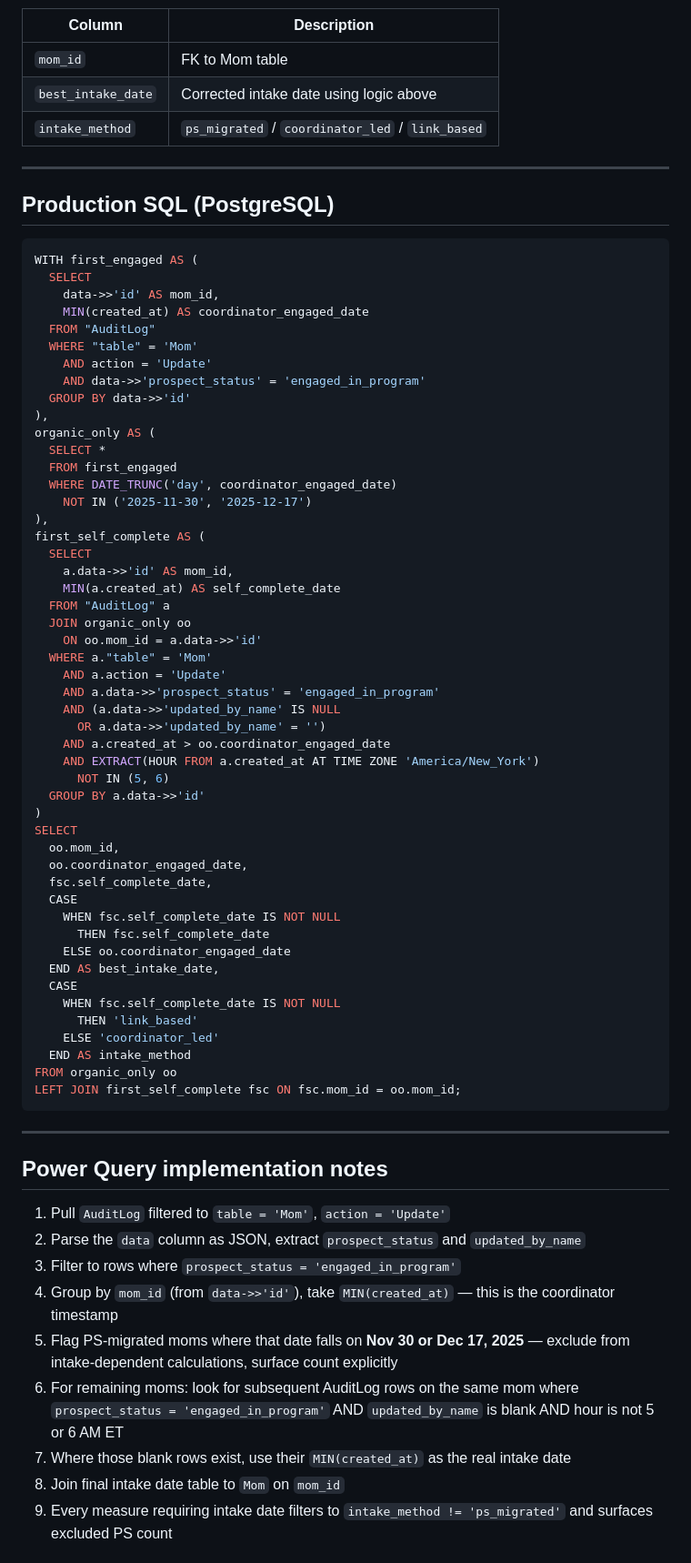
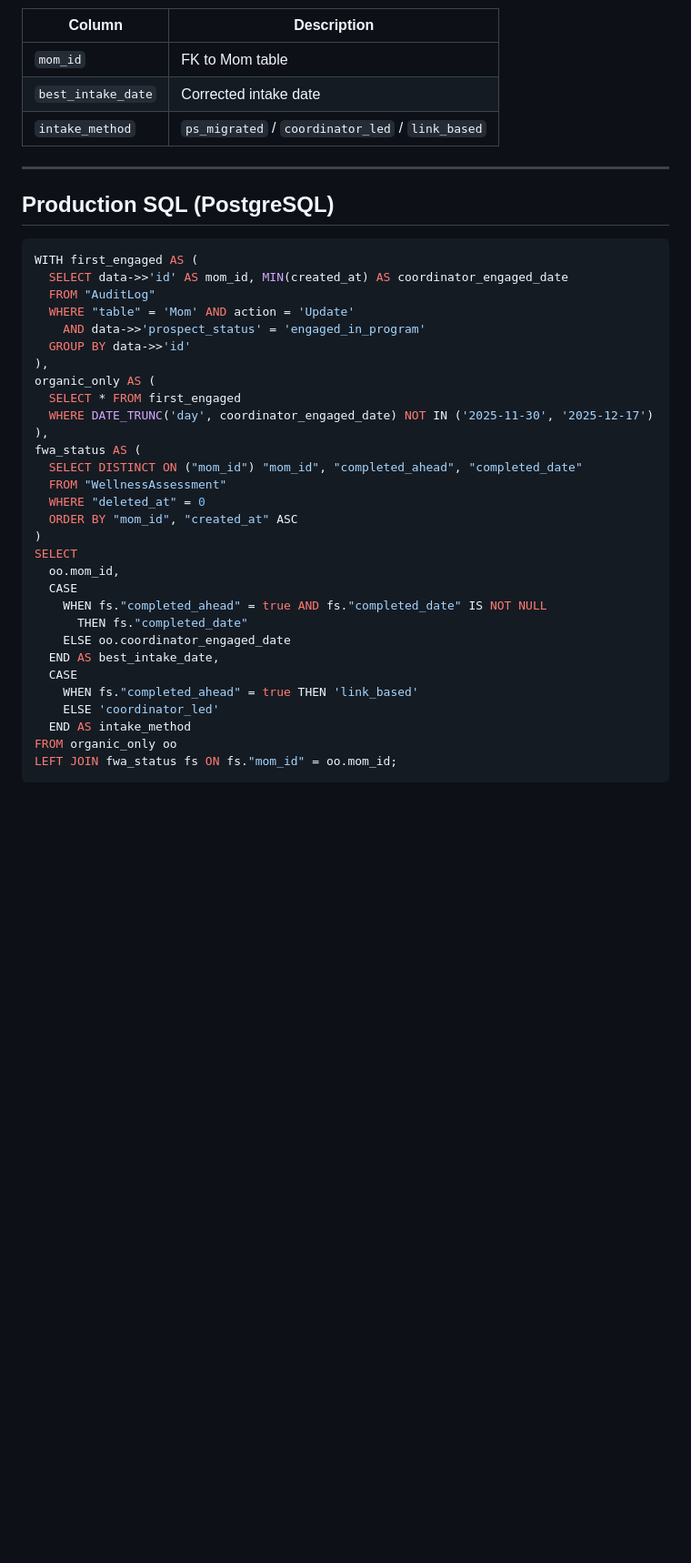
Before and after one commit to rodhillema/ema-kpi, a Markdown page: intake_date_methodology.md, the part around one of its changes. Shown at 91% size. GitHub-like rendering; blank space fills up the shorter version.

````diff
--- a/intake_date_methodology.md
+++ b/intake_date_methodology.md
@@ -59,7 +55,7 @@ IF blank updated_by_name rows exist AFTER first engaged_in_program event
 | Column | Description |
 |---|---|
 | `mom_id` | FK to Mom table |
-| `best_intake_date` | Corrected intake date using logic above |
+| `best_intake_date` | Corrected intake date |
 | `intake_method` | `ps_migrated` / `coordinator_led` / `link_based` |
 
 ---
@@ -68,67 +64,33 @@ IF blank updated_by_name rows exist AFTER first engaged_in_program event
 
 ```sql
 WITH first_engaged AS (
-  SELECT
-    data->>'id' AS mom_id,
-    MIN(created_at) AS coordinator_engaged_date
+  SELECT data->>'id' AS mom_id, MIN(created_at) AS coordinator_engaged_date
   FROM "AuditLog"
-  WHERE "table" = 'Mom'
-    AND action = 'Update'
+  WHERE "table" = 'Mom' AND action = 'Update'
     AND data->>'prospect_status' = 'engaged_in_program'
   GROUP BY data->>'id'
 ),
 organic_only AS (
-  SELECT *
-  FROM first_engaged
-  WHERE DATE_TRUNC('day', coordinator_engaged_date)
-    NOT IN ('2025-11-30', '2025-12-17')
+  SELECT * FROM first_engaged
+  WHERE DATE_TRUNC('day', coordinator_engaged_date) NOT IN ('2025-11-30', '2025-12-17')
 ),
-first_self_complete AS (
-  SELECT
-    a.data->>'id' AS mom_id,
-    MIN(a.created_at) AS self_complete_date
-  FROM "AuditLog" a
-  JOIN organic_only oo
-    ON oo.mom_id = a.data->>'id'
-  WHERE a."table" = 'Mom'
-    AND a.action = 'Update'
-    AND a.data->>'prospect_status' = 'engaged_in_program'
-    AND (a.data->>'updated_by_name' IS NULL
-      OR a.data->>'updated_by_name' = '')
-    AND a.created_at > oo.coordinator_engaged_date
-    AND EXTRACT(HOUR FROM a.created_at AT TIME ZONE 'America/New_York')
-      NOT IN (5, 6)
-  GROUP BY a.data->>'id'
+fwa_status AS (
+  SELECT DISTINCT ON ("mom_id") "mom_id", "completed_ahead", "completed_date"
+  FROM "WellnessAssessment"
+  WHERE "deleted_at" = 0
+  ORDER BY "mom_id", "created_at" ASC
 )
 SELECT
   oo.mom_id,
-  oo.coordinator_engaged_date,
-  fsc.self_complete_date,
   CASE
-    WHEN fsc.self_complete_date IS NOT NULL
-      THEN fsc.self_complete_date
+    WHEN fs."completed_ahead" = true AND fs."completed_date" IS NOT NULL
+      THEN fs."completed_date"
     ELSE oo.coordinator_engaged_date
   END AS best_intake_date,
   CASE
-    WHEN fsc.self_complete_date IS NOT NULL
-      THEN 'link_based'
+    WHEN fs."completed_ahead" = true THEN 'link_based'
     ELSE 'coordinator_led'
   END AS intake_method
 FROM organic_only oo
-LEFT JOIN first_self_complete fsc ON fsc.mom_id = oo.mom_id;
+LEFT JOIN fwa_status fs ON fs."mom_id" = oo.mom_id;
 ```
-
----
-
-## Power Query implementation notes
-
-1. Pull `AuditLog` filtered to `table = 'Mom'`, `action = 'Update'`
-2. Parse the `data` column as JSON, extract `prospect_status` and `updated_by_name`
-3. Filter to rows where `prospect_status = 'engaged_in_program'`
-4. Group by `mom_id` (from `data->>'id'`), take `MIN(created_at)` — this is the coordinator timestamp
-5. Flag PS-migrated moms where that date falls on **Nov 30 or Dec 17, 2025** — exclude from intake-dependent calculations, surface count explicitly
-6. For remaining moms: look for subsequent AuditLog rows on the same mom where `prospect_status = 'engaged_in_program'` AND `updated_by_name` is blank AND hour is not 5 or 6 AM ET
-7. Where those blank rows exist, use their `MIN(created_at)` as the real intake date
-8. Join final intake date table to `Mom` on `mom_id`
-9. Every measure requiring intake date filters to `intake_method != 'ps_migrated'` and surfaces excluded PS count
-
````
Also changed, not shown: other parts of intake_date_methodology.md (+26 -55 lines).
